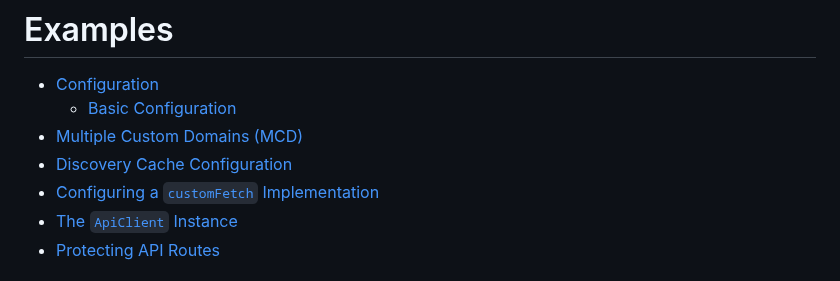
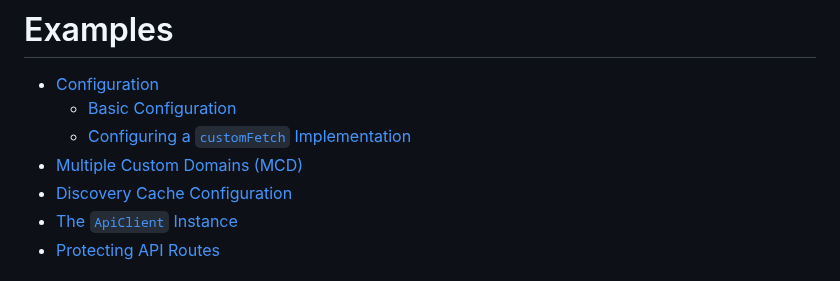
Before and after one commit to auth0/auth0-fastify, a Markdown page: packages/auth0-fastify-api/EXAMPLES.md, the part around the change. Rendered like a GitHub page.

Commit message:
docs: fix docs

```diff
--- a/packages/auth0-fastify-api/EXAMPLES.md
+++ b/packages/auth0-fastify-api/EXAMPLES.md
@@ -2,9 +2,9 @@
 
 - [Configuration](#configuration)
   - [Basic Configuration](#basic-configuration)
+  - [Configuring a `customFetch` Implementation](#configuring-a-customfetch-implementation)
 - [Multiple Custom Domains (MCD)](#multiple-custom-domains-mcd)
 - [Discovery Cache Configuration](#discovery-cache-configuration)
-- [Configuring a `customFetch` Implementation](#configuring-a-customfetch-implementation)
 - [The `ApiClient` Instance](#the-apiclient-instance)
 - [Protecting API Routes](#protecting-api-routes)
 
```
